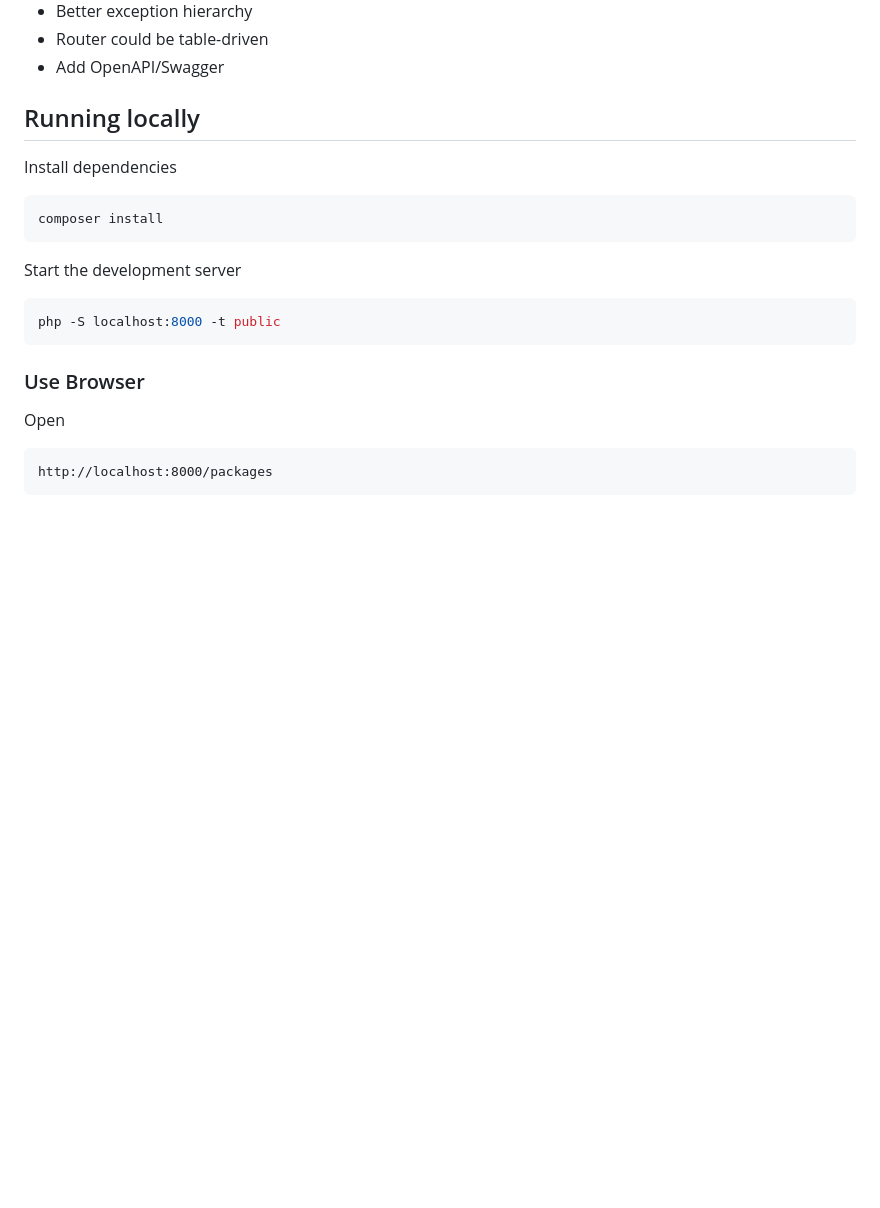
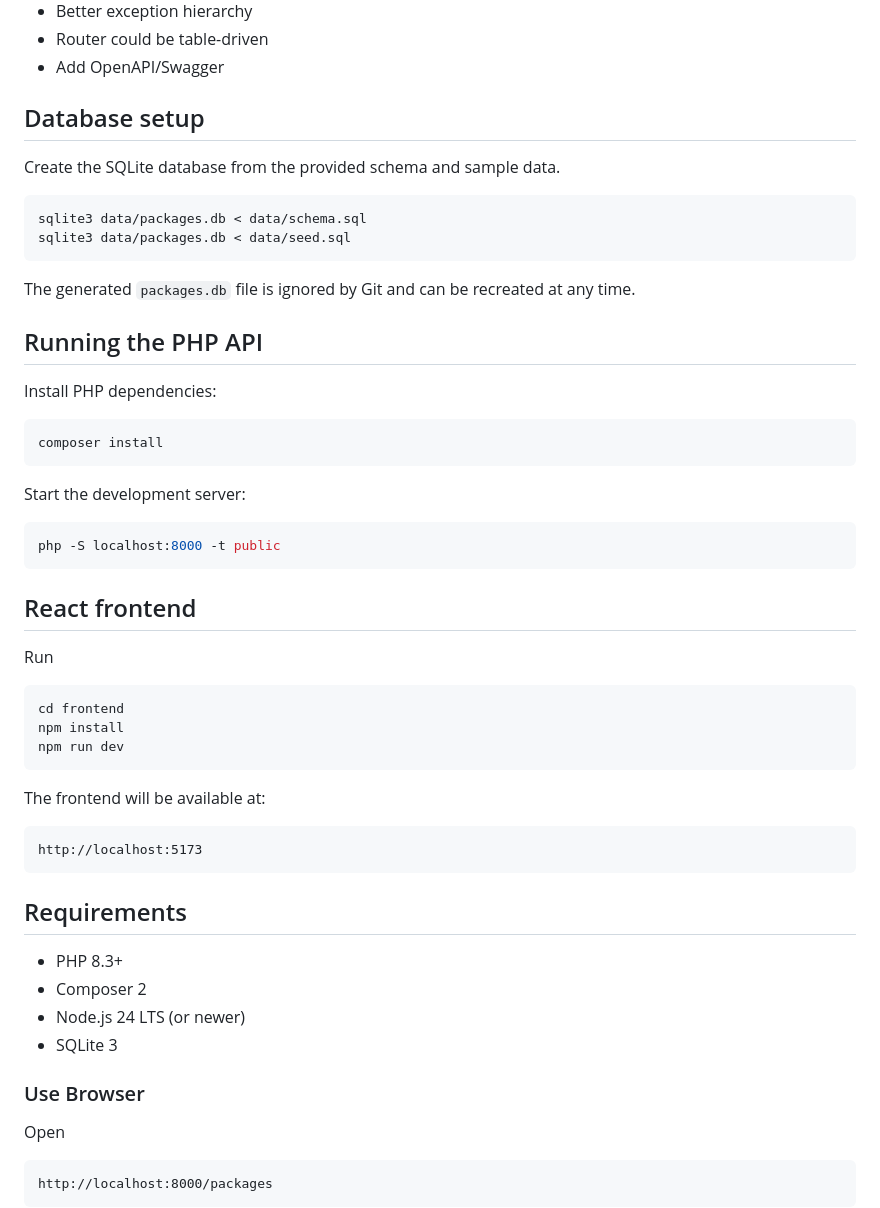
Before and after one commit to RemiSlanina/package-registry-api, a Markdown page: README.md, the part around the change. GitHub-like rendering; blank space fills up the shorter version.

Commit message:
Update README to include setup information (sql and react)

````diff
--- a/README.md
+++ b/README.md
@@ -62,19 +62,53 @@ SQLite
 - Router could be table-driven
 - Add OpenAPI/Swagger
 
-## Running locally
+## Database setup
 
-Install dependencies
+Create the SQLite database from the provided schema and sample data.
+
+```bash
+sqlite3 data/packages.db < data/schema.sql
+sqlite3 data/packages.db < data/seed.sql
+```
+
+The generated `packages.db` file is ignored by Git and can be recreated at any time.
+
+## Running the PHP API
+
+Install PHP dependencies:
 
 ```bash
 composer install
 ```
 
-Start the development server
+Start the development server:
 
 ```bash
 php -S localhost:8000 -t public
 ```
+
+## React frontend
+
+Run
+
+```bash
+cd frontend
+npm install
+npm run dev
+```
+
+The frontend will be available at:
+
+```text
+http://localhost:5173
+```
+
+## Requirements
+
+- PHP 8.3+
+- Composer 2
+- Node.js 24 LTS (or newer)
+- SQLite 3
 
 ### Use Browser
 Open
````
